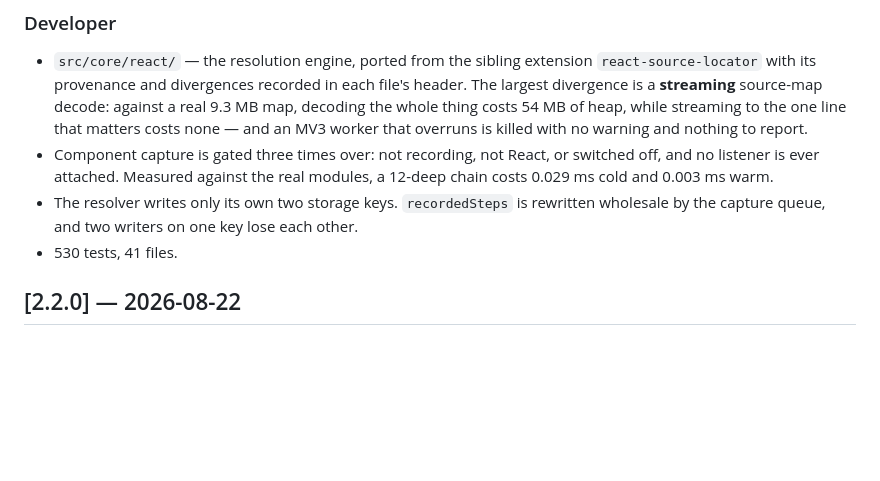
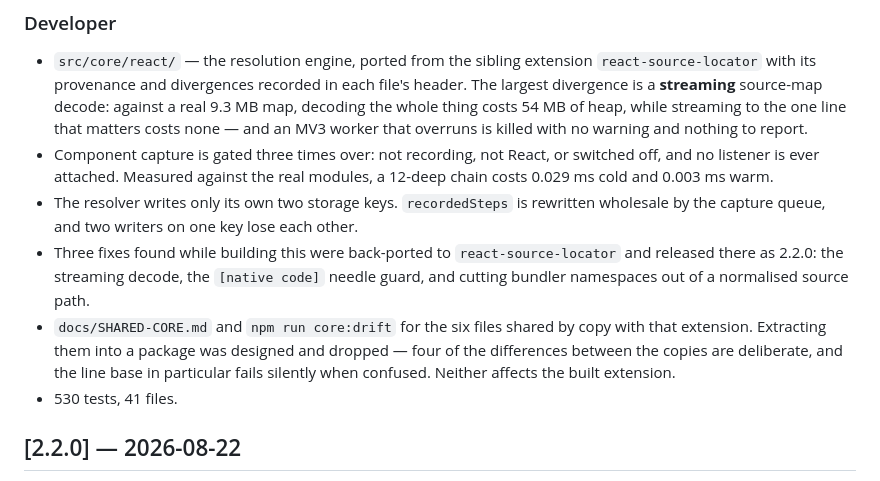
Before and after one commit to ansh-n-chovatiya/Flow-Recorder, a Markdown page: CHANGELOG.md, the part around the change. Rendered like a GitHub page; blank space fills up the shorter version.

Commit message:
Fold the Phase 5 work into the 2.3.0 entry
2.3.0 was tagged locally but never pushed, so the entry can still
describe everything that is actually in it rather than spending a
version number on tooling that changes nothing shippable.

Co-Authored-By: Claude Opus 5 (1M context) <noreply@anthropic.com>
Claude-Session: https://claude.ai/code/session_01RtRxMn7t7ck9taXCuHkAxJ

```diff
--- a/CHANGELOG.md
+++ b/CHANGELOG.md
@@ -57,6 +57,13 @@ that button was in, and which file that component was written in.
   modules, a 12-deep chain costs 0.029 ms cold and 0.003 ms warm.
 - The resolver writes only its own two storage keys. `recordedSteps` is rewritten
   wholesale by the capture queue, and two writers on one key lose each other.
+- Three fixes found while building this were back-ported to `react-source-locator`
+  and released there as 2.2.0: the streaming decode, the `[native code]` needle
+  guard, and cutting bundler namespaces out of a normalised source path.
+- `docs/SHARED-CORE.md` and `npm run core:drift` for the six files shared by copy
+  with that extension. Extracting them into a package was designed and dropped —
+  four of the differences between the copies are deliberate, and the line base in
+  particular fails silently when confused. Neither affects the built extension.
 - 530 tests, 41 files.
 
 ## [2.2.0] — 2026-08-22
```
